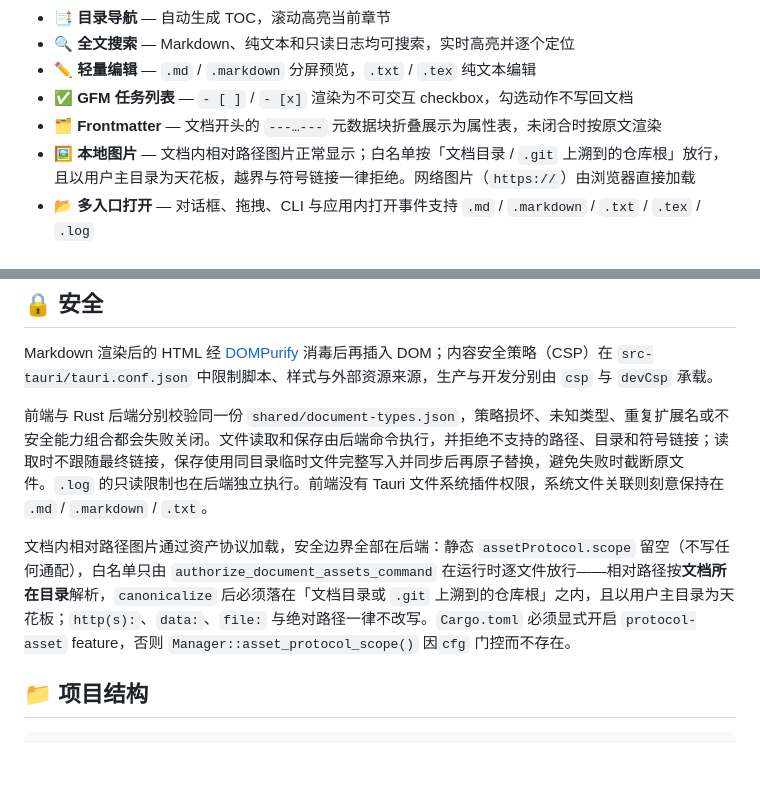
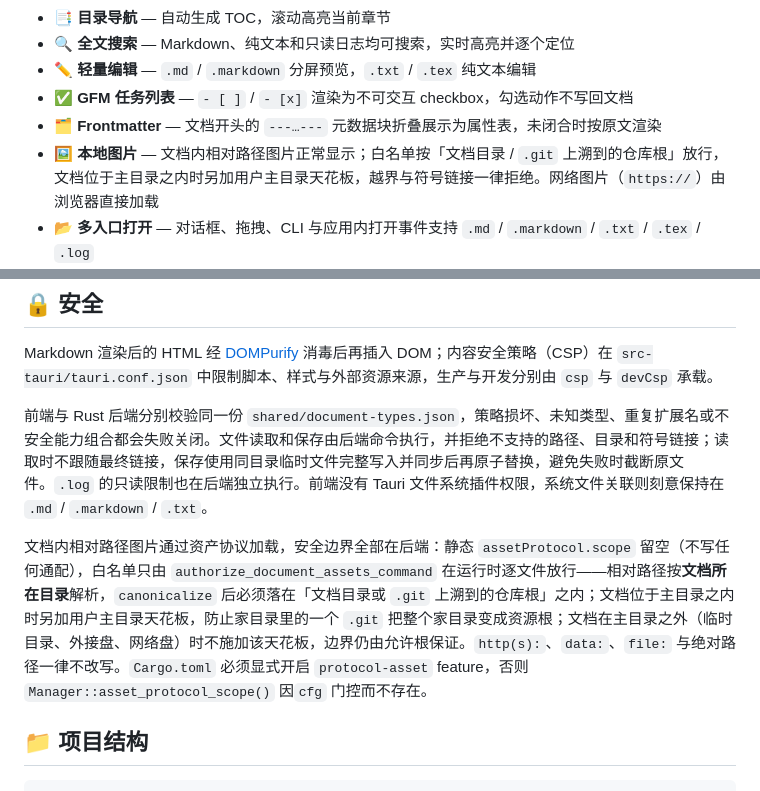
Before and after one commit to Miasakiii/md-reader, a Markdown page: README.md, 2 parts joined by grey strips. GitHub-like rendering; blank space fills up the shorter version.

Commit message:
docs: 修正本地图片天花板规则的表述
天花板规则已改为「文档位于主目录之内时才生效」，但 CHANGELOG 与 README
仍写成「以用户主目录为天花板」，会让人误以为 /tmp、外接盘、网络盘上的文档
无法显示本地图片。

Release notes 由 CHANGELOG 自动生成，v1.3.1 的 Release body 里已是旧表述，
本次提交修正，下次发布时生效。

docs/ 目录属本地规划文件，按既定决策不入库（.gitignore 仅忽略
docs/superpowers/，本次未改动该规则）。

```diff
--- a/README.md
+++ b/README.md
@@ -15,7 +15,7 @@
 - ✏️ **轻量编辑** — `.md` / `.markdown` 分屏预览，`.txt` / `.tex` 纯文本编辑
 - ✅ **GFM 任务列表** — `- [ ]` / `- [x]` 渲染为不可交互 checkbox，勾选动作不写回文档
 - 🗂️ **Frontmatter** — 文档开头的 `---…---` 元数据块折叠展示为属性表，未闭合时按原文渲染
-- 🖼️ **本地图片** — 文档内相对路径图片正常显示；白名单按「文档目录 / `.git` 上溯到的仓库根」放行，且以用户主目录为天花板，越界与符号链接一律拒绝。网络图片（`https://`）由浏览器直接加载
+- 🖼️ **本地图片** — 文档内相对路径图片正常显示；白名单按「文档目录 / `.git` 上溯到的仓库根」放行，文档位于主目录之内时另加用户主目录天花板，越界与符号链接一律拒绝。网络图片（`https://`）由浏览器直接加载
 - 📂 **多入口打开** — 对话框、拖拽、CLI 与应用内打开事件支持 `.md` / `.markdown` / `.txt` / `.tex` / `.log`
 - 💾 **阅读进度** — 自动保存/恢复每个文件的滚动位置
 - 🪟 **窗口记忆** — 自动记住窗口大小和位置
@@ -131,7 +131,7 @@ Markdown 渲染后的 HTML 经 [DOMPurify](https://github.com/cure53/DOMPurify)
 
 前端与 Rust 后端分别校验同一份 `shared/document-types.json`，策略损坏、未知类型、重复扩展名或不安全能力组合都会失败关闭。文件读取和保存由后端命令执行，并拒绝不支持的路径、目录和符号链接；读取时不跟随最终链接，保存使用同目录临时文件完整写入并同步后再原子替换，避免失败时截断原文件。`.log` 的只读限制也在后端独立执行。前端没有 Tauri 文件系统插件权限，系统文件关联则刻意保持在 `.md` / `.markdown` / `.txt`。
 
-文档内相对路径图片通过资产协议加载，安全边界全部在后端：静态 `assetProtocol.scope` 留空（不写任何通配），白名单只由 `authorize_document_assets_command` 在运行时逐文件放行——相对路径按**文档所在目录**解析，`canonicalize` 后必须落在「文档目录或 `.git` 上溯到的仓库根」之内，且以用户主目录为天花板；`http(s):`、`data:`、`file:` 与绝对路径一律不改写。`Cargo.toml` 必须显式开启 `protocol-asset` feature，否则 `Manager::asset_protocol_scope()` 因`cfg` 门控而不存在。
+文档内相对路径图片通过资产协议加载，安全边界全部在后端：静态 `assetProtocol.scope` 留空（不写任何通配），白名单只由 `authorize_document_assets_command` 在运行时逐文件放行——相对路径按**文档所在目录**解析，`canonicalize` 后必须落在「文档目录或 `.git` 上溯到的仓库根」之内；文档位于主目录之内时另加用户主目录天花板，防止家目录里的一个 `.git` 把整个家目录变成资源根；文档在主目录之外（临时目录、外接盘、网络盘）时不施加该天花板，边界仍由允许根保证。`http(s):`、`data:`、`file:` 与绝对路径一律不改写。`Cargo.toml` 必须显式开启 `protocol-asset` feature，否则 `Manager::asset_protocol_scope()` 因`cfg` 门控而不存在。
 
 ## 📁 项目结构
 
```
Also changed, not shown: CHANGELOG.md (+1 -1 lines).
